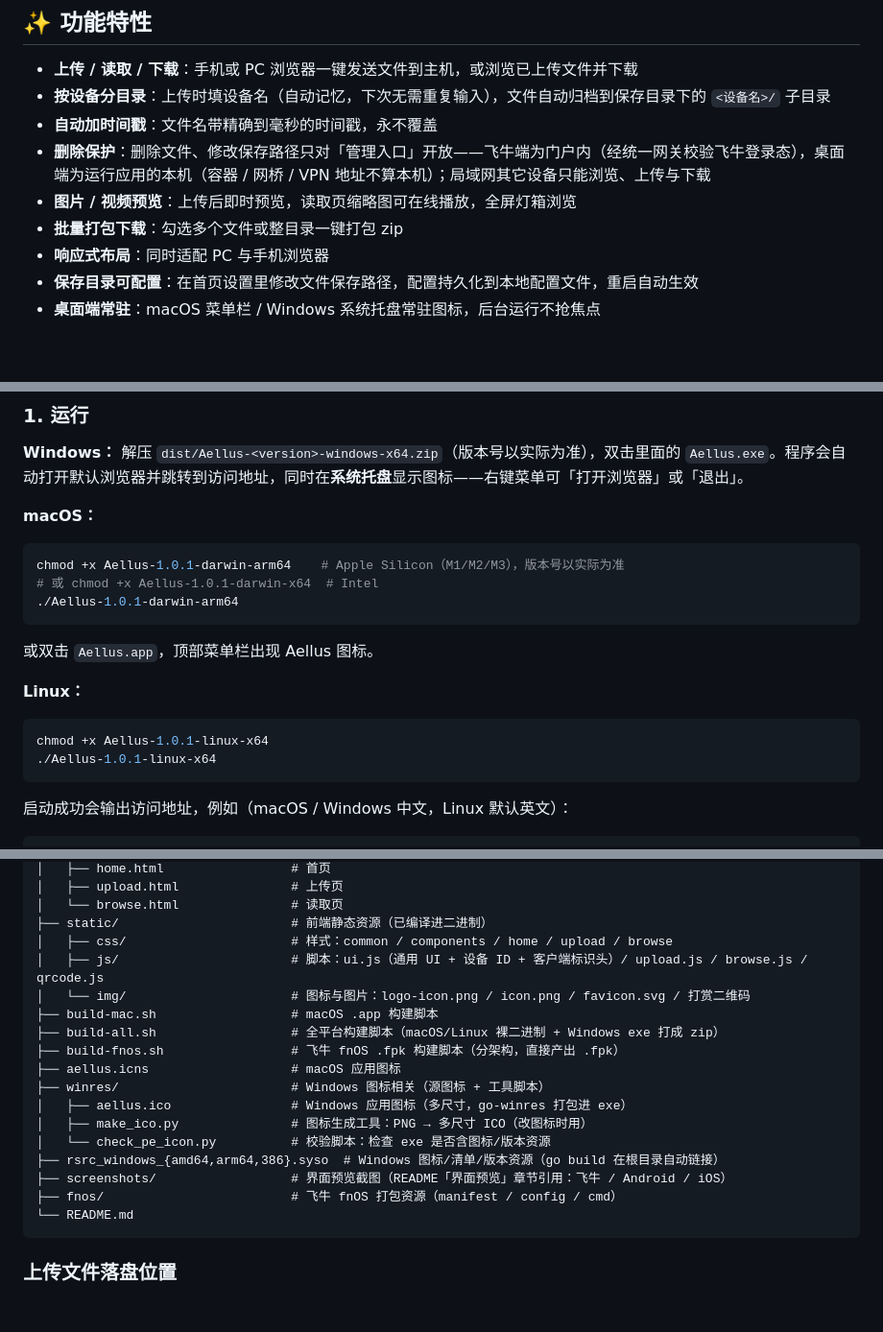
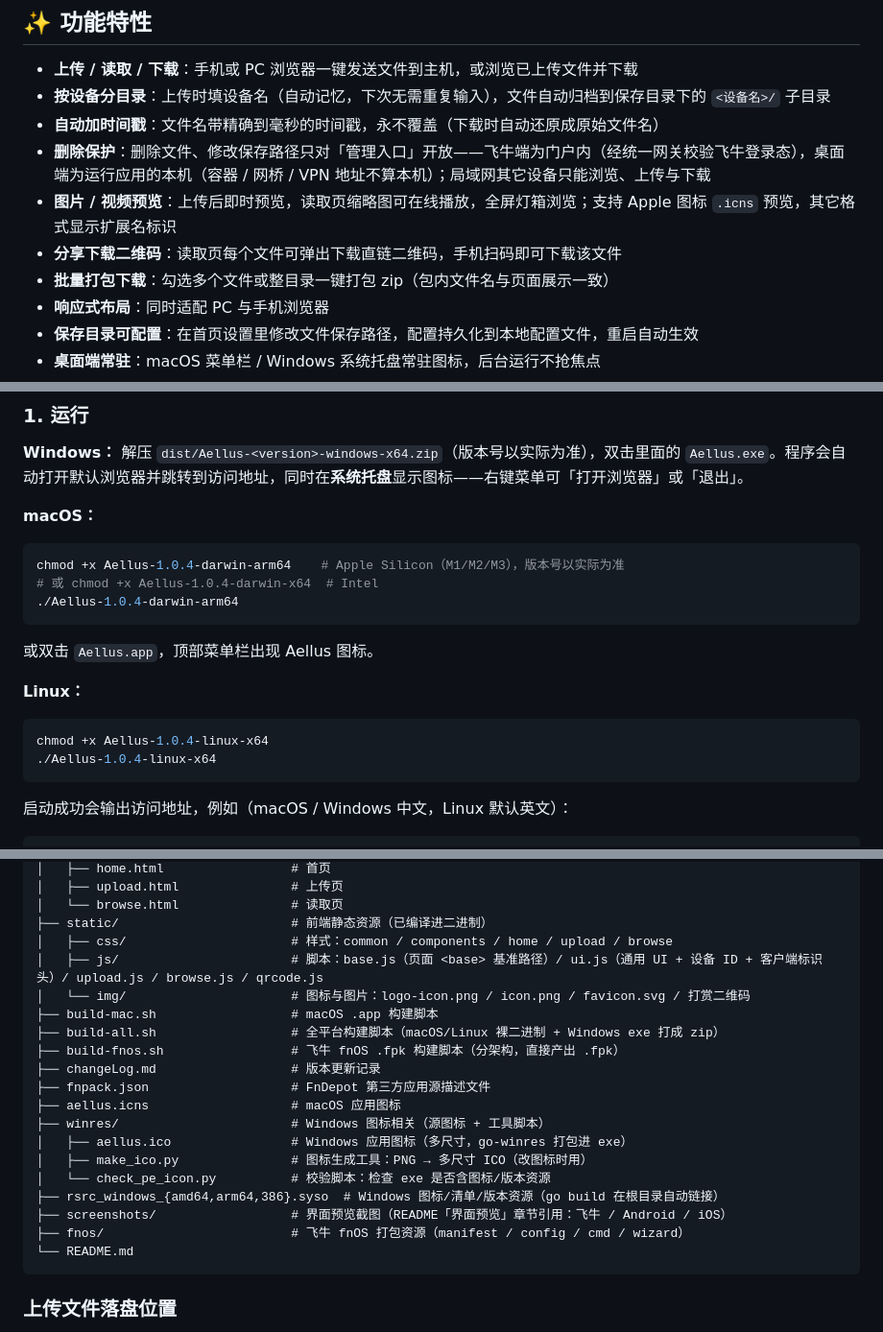
Before and after one commit to YGQ8988/Aellus, a Markdown page: README.md, 3 parts joined by grey strips. Shown at 96% size. Drawn GitHub-style; blank space fills up the shorter version.

Commit message:
docs: 补充新功能说明，修正目录结构与过时的版本示例
- 功能特性：新增「分享下载二维码」；预览补充 Apple 图标 .icns 与其它格式扩展名标识；时间戳条目补充「下载时还原原始文件名」；批量下载补充「包内文件名与页面一致」
- 目录结构：补上遗漏的 internal/app/icns.go、static/js/base.js、根目录 changeLog.md 与 fnpack.json；fnos/ 说明补 wizard
- 上传入口说明：拍照与录像调起系统原生相机
- 版本示例 1.0.1 -> 1.0.4（darwin / linux）
- 接口说明：补全只读接口清单，并注明 /api/authpaths、/api/listdir 虽不需客户端标识头但要求管理权限

````diff
--- a/README.md
+++ b/README.md
@@ -20,10 +20,11 @@ Aellus 是一个轻量的局域网文件互传服务。在电脑（macOS / Windo
 
 - **上传 / 读取 / 下载**：手机或 PC 浏览器一键发送文件到主机，或浏览已上传文件并下载
 - **按设备分目录**：上传时填设备名（自动记忆，下次无需重复输入），文件自动归档到保存目录下的 `<设备名>/` 子目录
-- **自动加时间戳**：文件名带精确到毫秒的时间戳，永不覆盖
+- **自动加时间戳**：文件名带精确到毫秒的时间戳，永不覆盖（下载时自动还原成原始文件名）
 - **删除保护**：删除文件、修改保存路径只对「管理入口」开放——飞牛端为门户内（经统一网关校验飞牛登录态），桌面端为运行应用的本机（容器 / 网桥 / VPN 地址不算本机）；局域网其它设备只能浏览、上传与下载
-- **图片 / 视频预览**：上传后即时预览，读取页缩略图可在线播放，全屏灯箱浏览
-- **批量打包下载**：勾选多个文件或整目录一键打包 zip
+- **图片 / 视频预览**：上传后即时预览，读取页缩略图可在线播放，全屏灯箱浏览；支持 Apple 图标 `.icns` 预览，其它格式显示扩展名标识
+- **分享下载二维码**：读取页每个文件可弹出下载直链二维码，手机扫码即可下载该文件
+- **批量打包下载**：勾选多个文件或整目录一键打包 zip（包内文件名与页面展示一致）
 - **响应式布局**：同时适配 PC 与手机浏览器
 - **保存目录可配置**：在首页设置里修改文件保存路径，配置持久化到本地配置文件，重启自动生效
 - **桌面端常驻**：macOS 菜单栏 / Windows 系统托盘常驻图标，后台运行不抢焦点
@@ -56,16 +57,16 @@ https://github.com/YGQ8988/Aellus
 
 **macOS：**
 ```bash
-chmod +x Aellus-1.0.1-darwin-arm64    # Apple Silicon（M1/M2/M3），版本号以实际为准
-# 或 chmod +x Aellus-1.0.1-darwin-x64  # Intel
-./Aellus-1.0.1-darwin-arm64
+chmod +x Aellus-1.0.4-darwin-arm64    # Apple Silicon（M1/M2/M3），版本号以实际为准
+# 或 chmod +x Aellus-1.0.4-darwin-x64  # Intel
+./Aellus-1.0.4-darwin-arm64
 ```
 或双击 `Aellus.app`，顶部菜单栏出现 Aellus 图标。
 
 **Linux：**
 ```bash
-chmod +x Aellus-1.0.1-linux-x64
-./Aellus-1.0.1-linux-x64
+chmod +x Aellus-1.0.4-linux-x64
+./Aellus-1.0.4-linux-x64
 ```
 
 启动成功会输出访问地址，例如（macOS / Windows 中文，Linux 默认英文）：
@@ -201,11 +203,13 @@ aellus/
 │   └── browse.html               # 读取页
 ├── static/                       # 前端静态资源（已编译进二进制）
 │   ├── css/                      # 样式：common / components / home / upload / browse
-│   ├── js/                       # 脚本：ui.js（通用 UI + 设备 ID + 客户端标识头）/ upload.js / browse.js / qrcode.js
+│   ├── js/                       # 脚本：base.js（页面 <base> 基准路径）/ ui.js（通用 UI + 设备 ID + 客户端标识头）/ upload.js / browse.js / qrcode.js
 │   └── img/                      # 图标与图片：logo-icon.png / icon.png / favicon.svg / 打赏二维码
 ├── build-mac.sh                  # macOS .app 构建脚本
 ├── build-all.sh                  # 全平台构建脚本（macOS/Linux 裸二进制 + Windows exe 打成 zip）
 ├── build-fnos.sh                 # 飞牛 fnOS .fpk 构建脚本（分架构，直接产出 .fpk）
+├── changeLog.md                  # 版本更新记录
+├── fnpack.json                   # FnDepot 第三方应用源描述文件
 ├── aellus.icns                   # macOS 应用图标
 ├── winres/                       # Windows 图标相关（源图标 + 工具脚本）
 │   ├── aellus.ico                # Windows 应用图标（多尺寸，go-winres 打包进 exe）
@@ -213,7 +217,7 @@ aellus/
 │   └── check_pe_icon.py          # 校验脚本：检查 exe 是否含图标/版本资源
 ├── rsrc_windows_{amd64,arm64,386}.syso  # Windows 图标/清单/版本资源（go build 在根目录自动链接）
 ├── screenshots/                  # 界面预览截图（README「界面预览」章节引用：飞牛 / Android / iOS）
-├── fnos/                         # 飞牛 fnOS 打包资源（manifest / config / cmd）
+├── fnos/                         # 飞牛 fnOS 打包资源（manifest / config / cmd / wizard）
 └── README.md
 ```
 
````
Also changed, not shown: other parts of README.md (+4 -3 lines).
